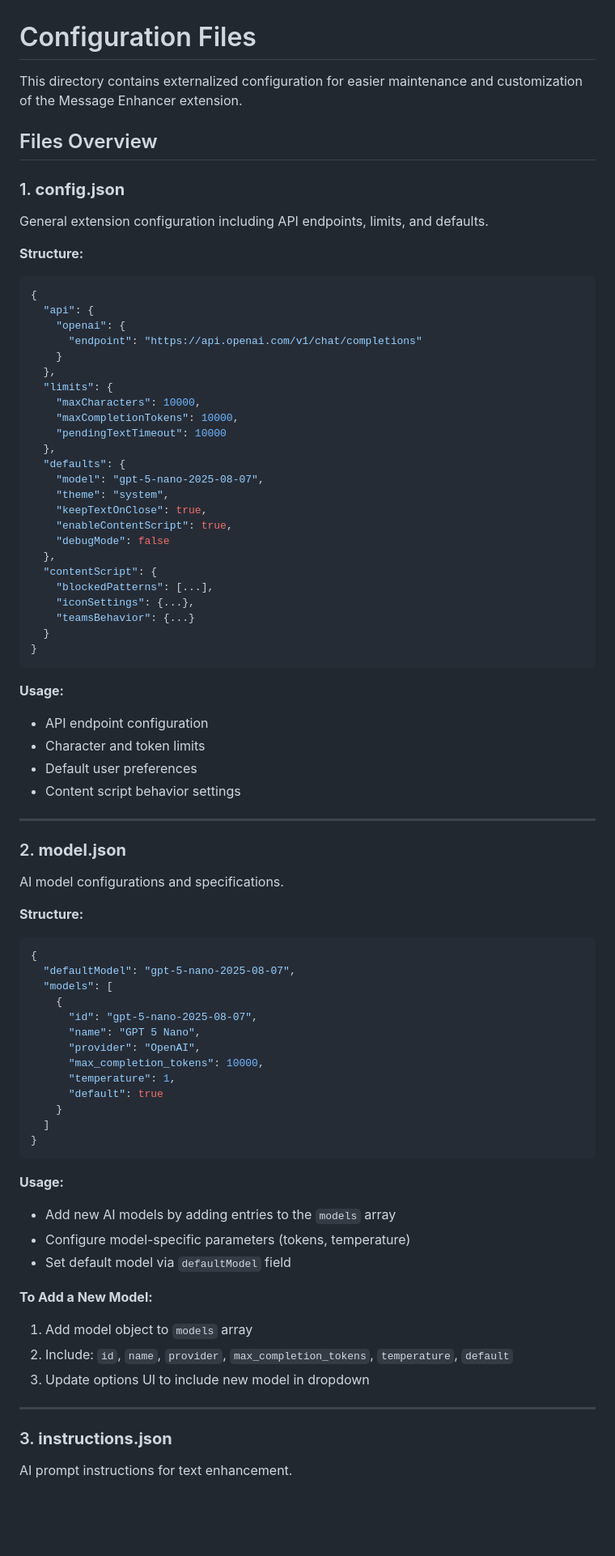
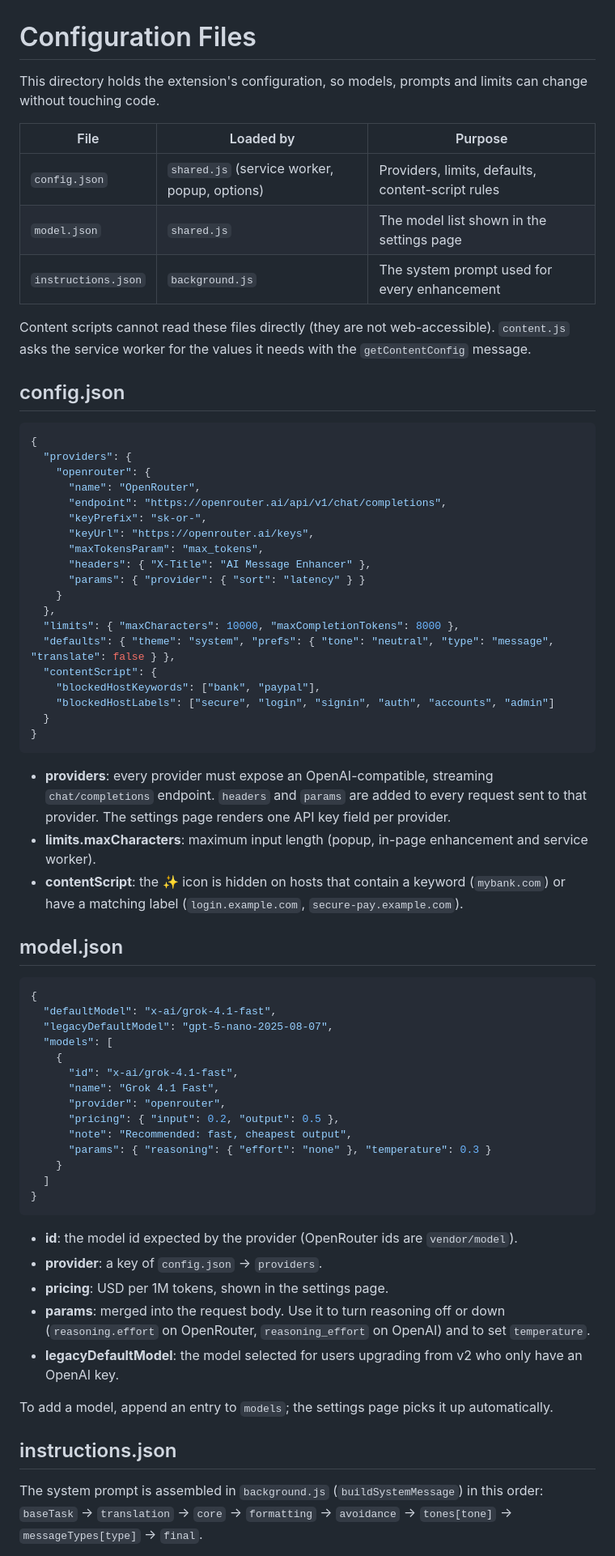
Before and after one commit to g-guerzoni/chrome-extension-messages-enhancer, a Markdown page: src/config/README.md, the part around one of its changes. Shown at 81% size. Rendered like a GitHub page; blank space fills up the shorter version.

Commit message:
docs: document OpenRouter models, in-place enhancement and local key storage

````diff
--- a/src/config/README.md
+++ b/src/config/README.md
@@ -1,80 +1,78 @@
 # Configuration Files
 
-This directory contains externalized configuration for easier maintenance and customization of the Message Enhancer extension.
+This directory holds the extension's configuration, so models, prompts and limits can change without touching code.
 
-## Files Overview
+| File | Loaded by | Purpose |
+| --- | --- | --- |
+| `config.json` | `shared.js` (service worker, popup, options) | Providers, limits, defaults, content-script rules |
+| `model.json` | `shared.js` | The model list shown in the settings page |
+| `instructions.json` | `background.js` | The system prompt used for every enhancement |
 
-### 1. **config.json**
-General extension configuration including API endpoints, limits, and defaults.
+Content scripts cannot read these files directly (they are not web-accessible). `content.js` asks the
+service worker for the values it needs with the `getContentConfig` message.
 
-**Structure:**
+## config.json
+
 ```json
 {
-  "api": {
-    "openai": {
-      "endpoint": "https://api.openai.com/v1/chat/completions"
+  "providers": {
+    "openrouter": {
+      "name": "OpenRouter",
+      "endpoint": "https://openrouter.ai/api/v1/chat/completions",
+      "keyPrefix": "sk-or-",
+      "keyUrl": "https://openrouter.ai/keys",
+      "maxTokensParam": "max_tokens",
+      "headers": { "X-Title": "AI Message Enhancer" },
+      "params": { "provider": { "sort": "latency" } }
     }
   },
-  "limits": {
-    "maxCharacters": 10000,
-    "maxCompletionTokens": 10000,
-    "pendingTextTimeout": 10000
-  },
-  "defaults": {
-    "model": "gpt-5-nano-2025-08-07",
-    "theme": "system",
-    "keepTextOnClose": true,
-    "enableContentScript": true,
-    "debugMode": false
-  },
+  "limits": { "maxCharacters": 10000, "maxCompletionTokens": 8000 },
+  "defaults": { "theme": "system", "prefs": { "tone": "neutral", "type": "message", "translate": false } },
   "contentScript": {
-    "blockedPatterns": [...],
-    "iconSettings": {...},
-    "teamsBehavior": {...}
+    "blockedHostKeywords": ["bank", "paypal"],
+    "blockedHostLabels": ["secure", "login", "signin", "auth", "accounts", "admin"]
   }
 }
 ```
 
-**Usage:**
-- API endpoint configuration
-- Character and token limits
-- Default user preferences
-- Content script behavior settings
+- **providers**: every provider must expose an OpenAI-compatible, streaming `chat/completions` endpoint.
+  `headers` and `params` are added to every request sent to that provider. The settings page renders
+  one API key field per provider.
+- **limits.maxCharacters**: maximum input length (popup, in-page enhancement and service worker).
+- **contentScript**: the ✨ icon is hidden on hosts that contain a keyword (`mybank.com`) or have a
+  matching label (`login.example.com`, `secure-pay.example.com`).
 
----
+## model.json
 
-### 2. **model.json**
-AI model configurations and specifications.
-
-**Structure:**
 ```json
 {
-  "defaultModel": "gpt-5-nano-2025-08-07",
+  "defaultModel": "x-ai/grok-4.1-fast",
+  "legacyDefaultModel": "gpt-5-nano-2025-08-07",
   "models": [
     {
-      "id": "gpt-5-nano-2025-08-07",
-      "name": "GPT 5 Nano",
-      "provider": "OpenAI",
-      "max_completion_tokens": 10000,
-      "temperature": 1,
-      "default": true
+      "id": "x-ai/grok-4.1-fast",
+      "name": "Grok 4.1 Fast",
+      "provider": "openrouter",
+      "pricing": { "input": 0.2, "output": 0.5 },
+      "note": "Recommended: fast, cheapest output",
+      "params": { "reasoning": { "effort": "none" }, "temperature": 0.3 }
     }
   ]
 }
 ```
 
-**Usage:**
-- Add new AI models by adding entries to the `models` array
-- Configure model-specific parameters (tokens, temperature)
-- Set default model via `defaultModel` field
+- **id**: the model id expected by the provider (OpenRouter ids are `vendor/model`).
+- **provider**: a key of `config.json` → `providers`.
+- **pricing**: USD per 1M tokens, shown in the settings page.
+- **params**: merged into the request body. Use it to turn reasoning off or down
+  (`reasoning.effort` on OpenRouter, `reasoning_effort` on OpenAI) and to set `temperature`.
+- **legacyDefaultModel**: the model selected for users upgrading from v2 who only have an OpenAI key.
 
-**To Add a New Model:**
-1. Add model object to `models` array
-2. Include: `id`, `name`, `provider`, `max_completion_tokens`, `temperature`, `default`
-3. Update options UI to include new model in dropdown
+To add a model, append an entry to `models`; the settings page picks it up automatically.
 
----
+## instructions.json
 
-### 3. **instructions.json**
-AI prompt instructions for text enhancement.
+The system prompt is assembled in `background.js` (`buildSystemMessage`) in this order:
+`baseTask` → `translation` → `core` → `formatting` → `avoidance` → `tones[tone]` →
+`messageTypes[type]` → `final`.
 
````
Also changed, not shown: other parts of src/config/README.md (+2 -212 lines), PRIVACY.md (+27 -24 lines), README.md (+45 -28 lines).
